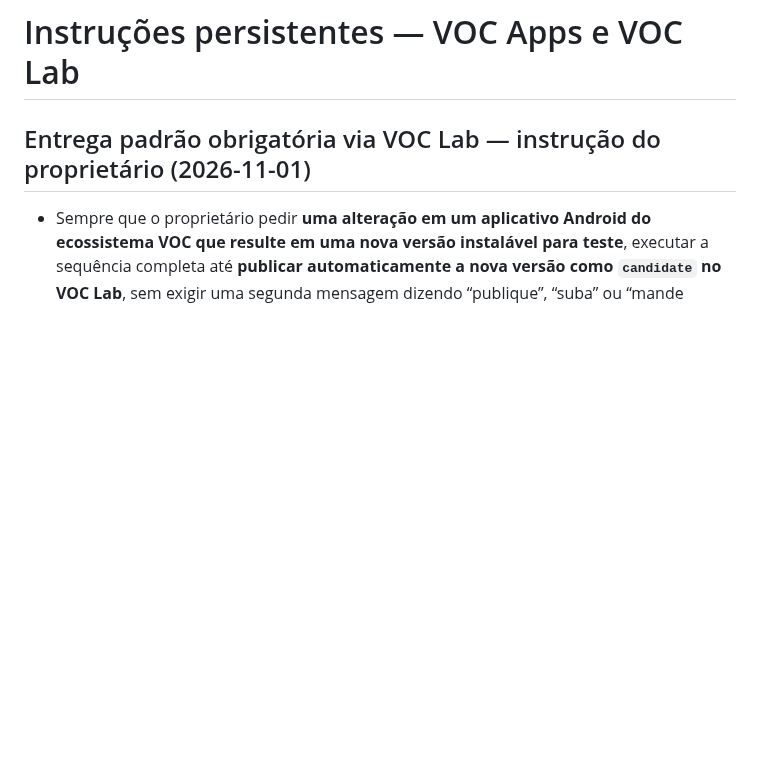
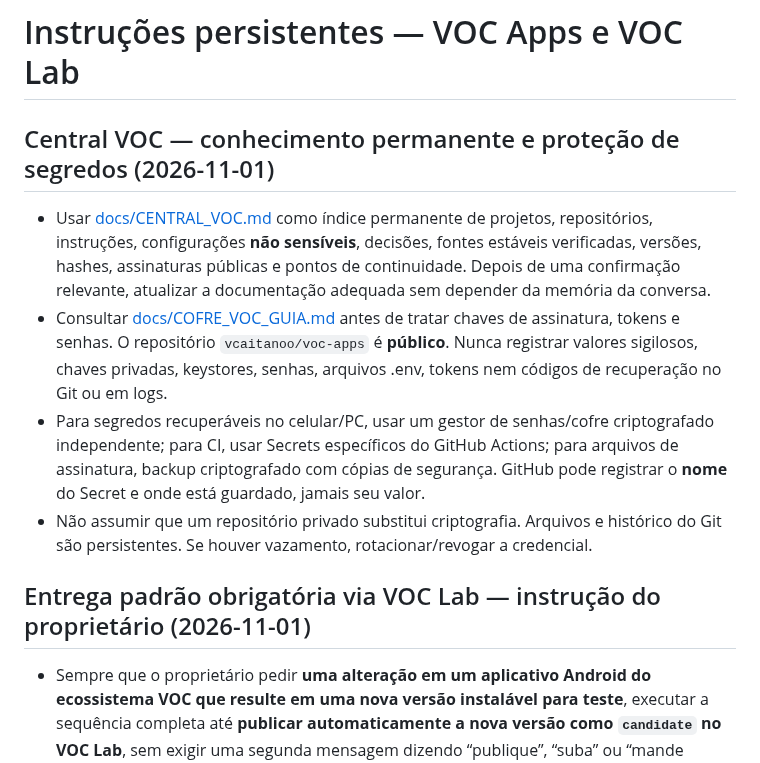
Before and after one commit to vcaitanoo/voc-apps, a Markdown page: AGENTS.md, the part around the change. Drawn GitHub-style; blank space fills up the shorter version.

Commit message:
Link Central VOC knowledge base and secret-safe storage policy

```diff
--- a/AGENTS.md
+++ b/AGENTS.md
@@ -1,4 +1,10 @@
 # Instruções persistentes — VOC Apps e VOC Lab
+
+## Central VOC — conhecimento permanente e proteção de segredos (2026-11-01)
+- Usar [docs/CENTRAL_VOC.md](docs/CENTRAL_VOC.md) como índice permanente de projetos, repositórios, instruções, configurações **não sensíveis**, decisões, fontes estáveis verificadas, versões, hashes, assinaturas públicas e pontos de continuidade. Depois de uma confirmação relevante, atualizar a documentação adequada sem depender da memória da conversa.
+- Consultar [docs/COFRE_VOC_GUIA.md](docs/COFRE_VOC_GUIA.md) antes de tratar chaves de assinatura, tokens e senhas. O repositório `vcaitanoo/voc-apps` é **público**. Nunca registrar valores sigilosos, chaves privadas, keystores, senhas, arquivos .env, tokens nem códigos de recuperação no Git ou em logs.
+- Para segredos recuperáveis no celular/PC, usar um gestor de senhas/cofre criptografado independente; para CI, usar Secrets específicos do GitHub Actions; para arquivos de assinatura, backup criptografado com cópias de segurança. GitHub pode registrar o **nome** do Secret e onde está guardado, jamais seu valor.
+- Não assumir que um repositório privado substitui criptografia. Arquivos e histórico do Git são persistentes. Se houver vazamento, rotacionar/revogar a credencial.
 
 ## Entrega padrão obrigatória via VOC Lab — instrução do proprietário (2026-11-01)
 - Sempre que o proprietário pedir **uma alteração em um aplicativo Android do ecossistema VOC que resulte em uma nova versão instalável para teste**, executar a sequência completa até **publicar automaticamente a nova versão como `candidate` no VOC Lab**, sem exigir uma segunda mensagem dizendo “publique”, “suba” ou “mande atualização”. Essa ordem é autorização prévia para publicar **somente candidatos privados no VOC Lab**, nunca para produção nem para promover stable.
```
